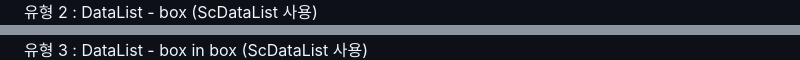
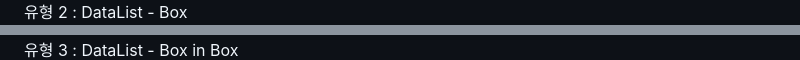
Before and after one commit to kangE88/gudiantales, a Markdown page: testin.md, 2 parts joined by grey strips. Drawn GitHub-style.

```diff
--- a/testin.md
+++ b/testin.md
@@ -50,4 +35,4 @@ meta:
   <!-- E : 유형 1 : DataList 기본 -->
 
-  <div class="demo-title">유형 2 : DataList - box (ScDataList 사용)</div>
+  <div class="demo-title">유형 2 : DataList - Box</div>
   <!-- S : 유형 2 : DataList - box -->
@@ -61,4 +40,4 @@ meta:
   <!-- E : 유형 2 : DataList - box -->
 
-  <div class="demo-title">유형 3 : DataList - box in box (ScDataList 사용)</div>
+  <div class="demo-title">유형 3 : DataList - Box in Box</div>
   <!-- S : 유형 3 : DataList - box in box -->
```
Also changed, not shown: other parts of testin.md (+299 -116 lines).
